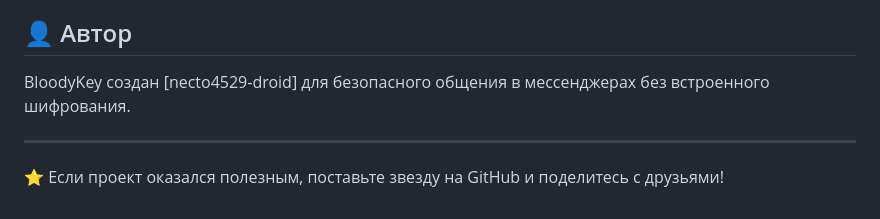
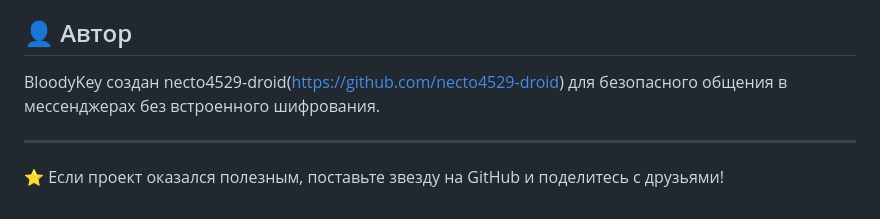
Before and after one commit to necto4529-droid/BloodyKey, a Markdown page: README.md, the part around the change. Rendered like a GitHub page.

```diff
--- a/README.md
+++ b/README.md
@@ -83,7 +83,7 @@ https://necto4529-droid.github.io/BloodyKey/
 
 ## 👤 Автор
 
-BloodyKey создан [necto4529-droid] для безопасного общения в мессенджерах без встроенного шифрования.
+BloodyKey создан necto4529-droid(https://github.com/necto4529-droid) для безопасного общения в мессенджерах без встроенного шифрования.
 
 ---
 
```
